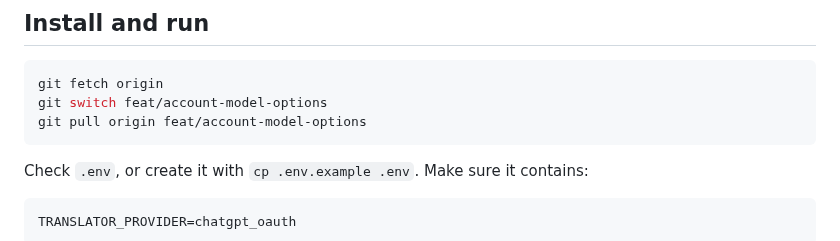
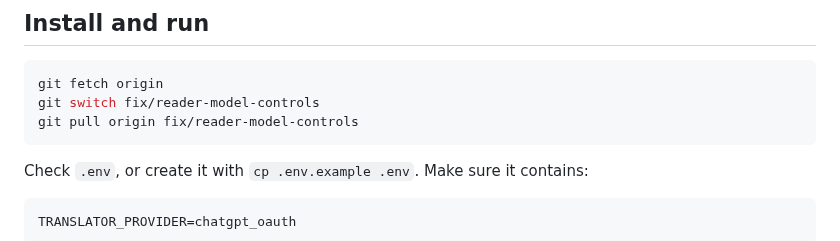
Before and after one commit to LiiWzz/Manga-Translator, a Markdown page: README.md, the part around the change. Rendered like a GitHub page.

````diff
--- a/README.md
+++ b/README.md
@@ -33,8 +33,8 @@ starting translation during a model save. Real Chrome acceptance is pending.
 
 ```sh
 git fetch origin
-git switch feat/account-model-options
-git pull origin feat/account-model-options
+git switch fix/reader-model-controls
+git pull origin fix/reader-model-controls
 ```
 
 Check `.env`, or create it with `cp .env.example .env`. Make sure it contains:
````
Also changed, not shown: docs/READER_MODELS.md (+41 -7 lines), docs/assets/reader-actions-menu.png (added), docs/assets/reader-controls-inline.png (added), 5 other files.
